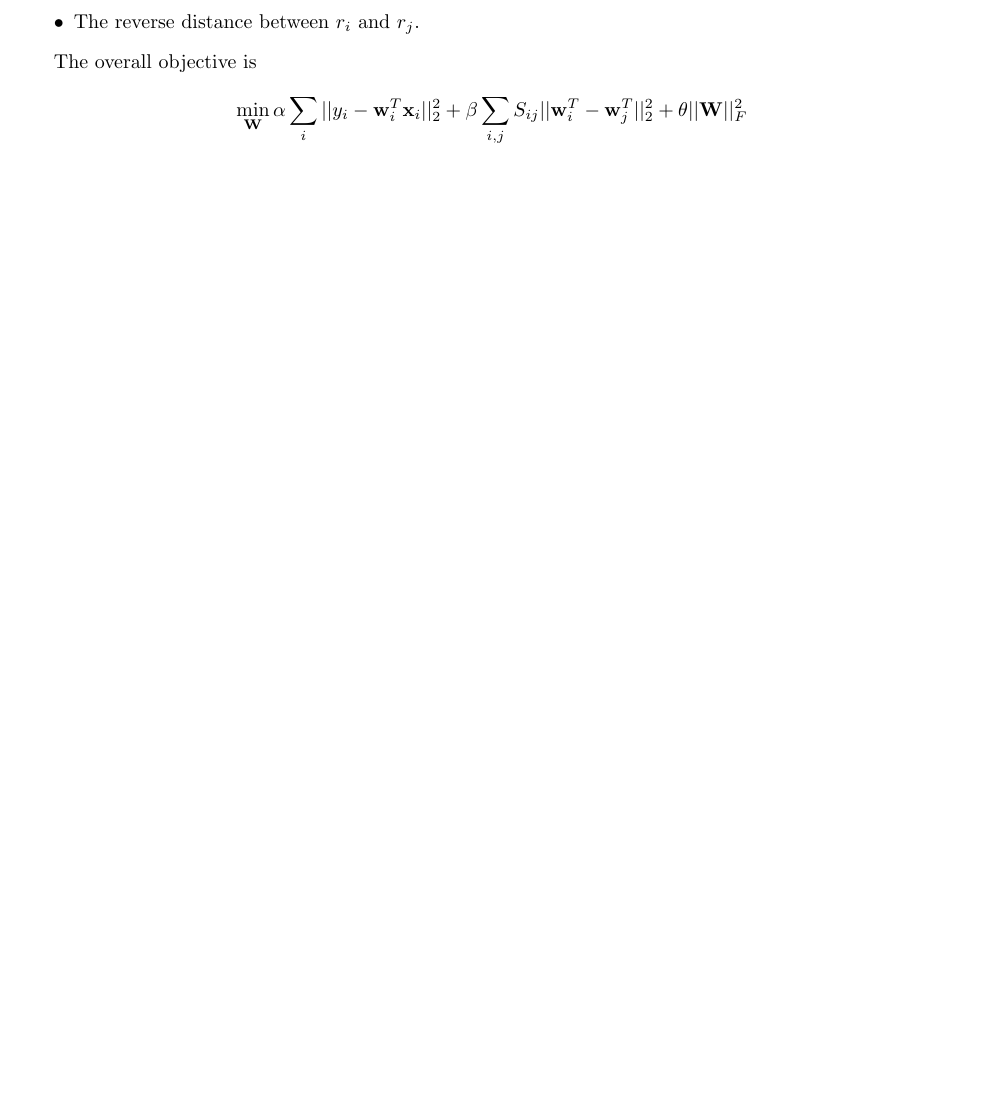
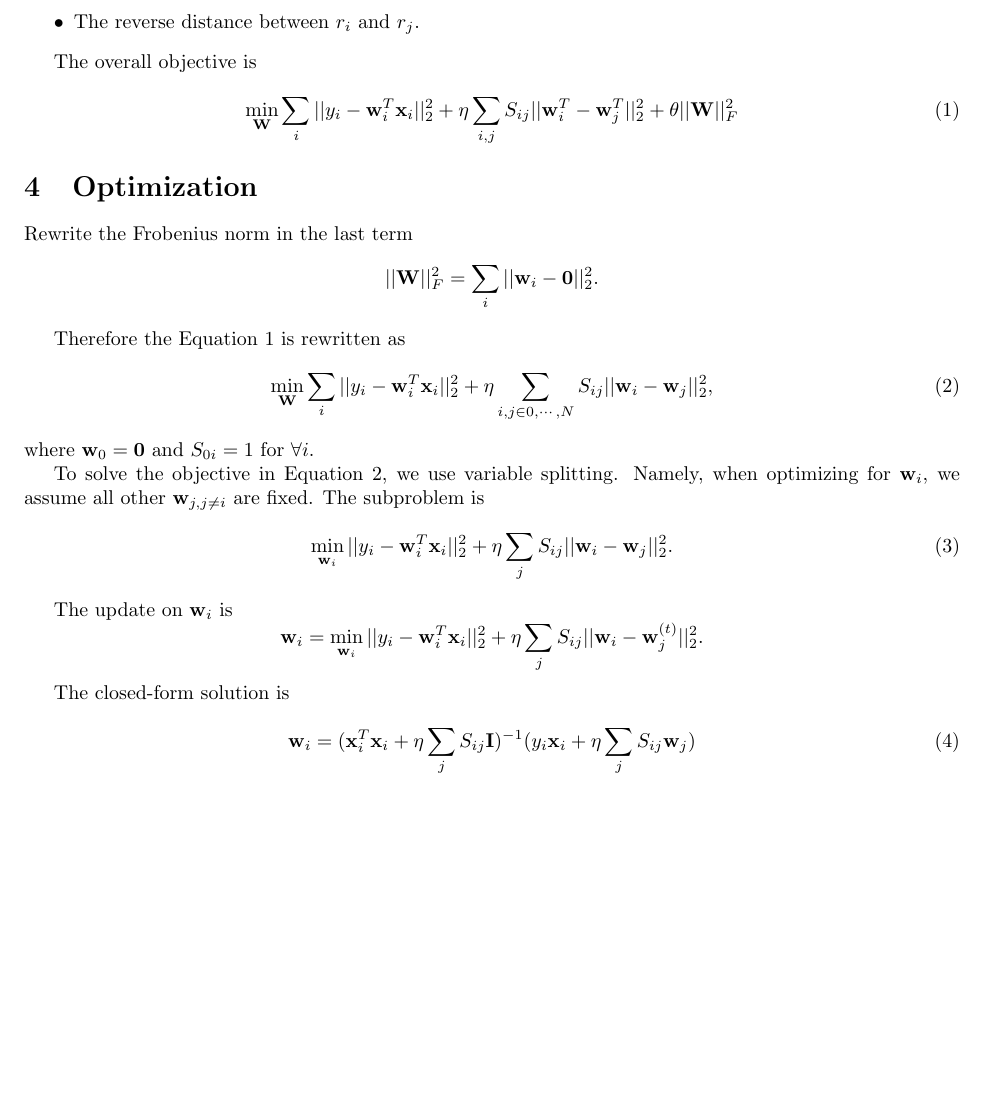
Before and after one commit to thekingofkings/dissertation, a LaTeX document (model/dynamic-coefficient-model.tex): part of page 2 of 2, cut so that both start at the same text, the shorter picture padded with empty space. Compiled offline with pdfLaTeX.

Commit message:
add inference of base case

```diff
--- a/model/dynamic-coefficient-model.tex
+++ b/model/dynamic-coefficient-model.tex
@@ -1,7 +1,7 @@
 \documentclass{article}
 
 
-
+\usepackage{amsmath}
 \usepackage[top=1in,bottom=1in,left=1in,right=1in]{geometry}
 
 
@@ -90,10 +90,50 @@ We use $S_{ij}$ to denote the adjacency of $r_i$ and $r_j$. And the aforemention
 
 The overall objective is
 
+\begin{equation}
+\label{eq:obj}
+\min_{\mathbf{W}}  \sum_i || y_i - \mathbf{w}_i^T \mathbf{x}_i ||_2^2 + \eta \sum_{i,j} S_{ij} ||\mathbf{w}_i^T - \mathbf{w}_j^T||_2^2
++ \theta || \mathbf{W} ||_F^2
+\end{equation}
+
+
+
+
+\section{Optimization}
+
+
+Rewrite the Frobenius norm in the last term
 \[
-\min_{\mathbf{W}} \alpha \sum_i || y_i - \mathbf{w}_i^T \mathbf{x}_i ||_2^2 + \beta \sum_{i,j} S_{ij} ||\mathbf{w}_i^T - \mathbf{w}_j^T||_2^2
-+ \theta || \mathbf{W} ||_F^2
+|| \mathbf{W} ||_F^2 = \sum_i || \mathbf{w}_i - \mathbf{0}||_2^2.
 \]
+
+
+Therefore the Equation~\ref{eq:obj} is rewritten as
+\begin{equation}
+\label{eq:obj2}
+\min_{\mathbf{W}}  \sum_i || y_i - \mathbf{w}_i^T \mathbf{x}_i ||_2^2 + \eta \sum_{i,j \in 0, \cdots, N} S_{ij} || \mathbf{w}_i - \mathbf{w}_j ||_2^2,
+\end{equation}
+where $\mathbf{w}_0 = \mathbf{0}$ and $S_{0i} = 1$ for $\forall i$.
+
+
+To solve the objective in Equation~\ref{eq:obj2}, we use variable splitting. Namely, when optimizing for $\mathbf{w}_i$, we assume all other $\mathbf{w}_{j, j\neq i}$ are fixed. The subproblem is
+\begin{equation}
+\label{eq:subobj}
+\min_{\mathbf{w}_i}   ||y_i - \mathbf{w}_i^T \mathbf{x}_i ||_2^2 + \eta \sum_j S_{ij}|| \mathbf{w}_i - \mathbf{w}_j||_2^2.
+\end{equation}
+
+
+
+The update on $\mathbf{w}_i$ is
+\[
+\mathbf{w}_i = \min_{\mathbf{w}_i}   ||y_i - \mathbf{w}_i^T \mathbf{x}_i ||_2^2 + \eta \sum_j S_{ij} || \mathbf{w}_i - \mathbf{w}_j^{(t)} ||_2^2.
+\]
+
+The closed-form solution is
+
+\begin{equation}
+\mathbf{w}_i = (\mathbf{x}_i^T \mathbf{x}_i + \eta \sum_j S_{ij} \mathbf{I} )^{-1} (y_i \mathbf{x}_i + \eta \sum_j S_{ij} \mathbf{w}_j)
+\end{equation}
 
 
 
```
